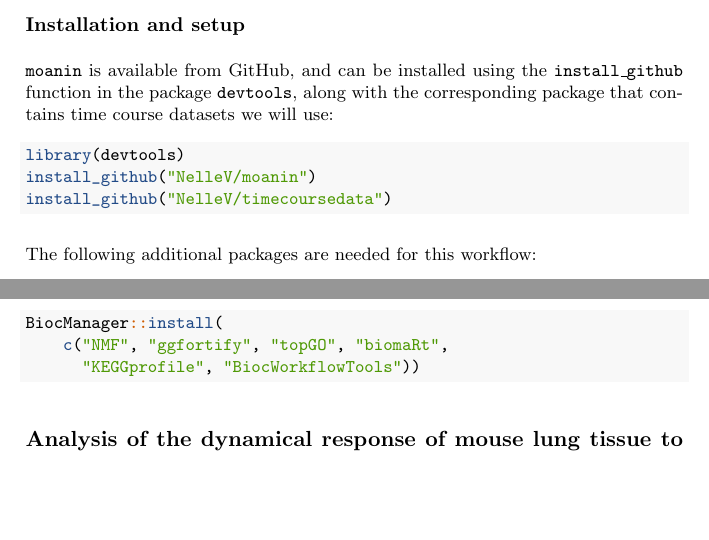
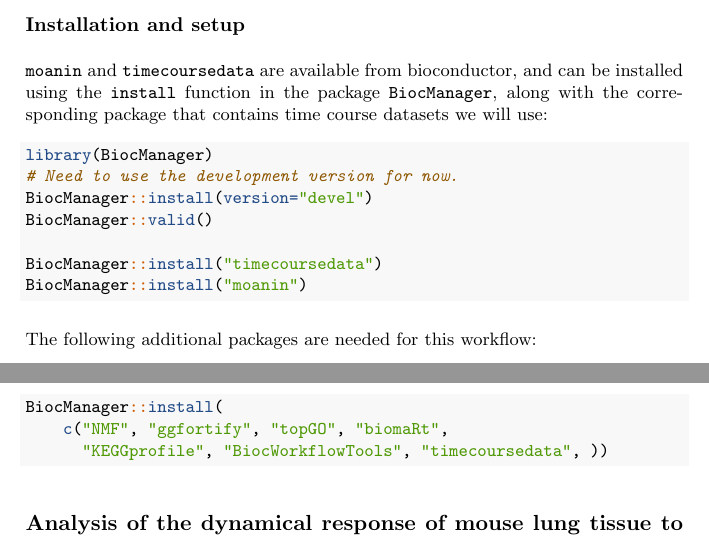
Before and after one commit to NelleV/2019timecourse-rnaseq-pipeline, a LaTeX paper (manuscript.tex): two parts of page 3 of 29, joined at a grey line, cut so that both start at the same text, the shorter picture padded with empty space. Compiled offline with pdfLaTeX; a LaTeX package or settings file that is missing is left out.

```diff
--- a/manuscript.tex
+++ b/manuscript.tex
@@ -193,13 +191,19 @@
 \hypertarget{installation-and-setup}{%
 \subsection{Installation and setup}\label{installation-and-setup}}
 
-\texttt{moanin} is available from GitHub, and can be installed using the \texttt{install\_github} function in the package \texttt{devtools}, along with the corresponding package that contains time course datasets we will use:
-
-\begin{Shaded}
-\begin{Highlighting}[]
-\KeywordTok{library}\NormalTok{(devtools)}
-\KeywordTok{install_github}\NormalTok{(}\StringTok{"NelleV/moanin"}\NormalTok{)}
-\KeywordTok{install_github}\NormalTok{(}\StringTok{"NelleV/timecoursedata"}\NormalTok{)}
+\texttt{moanin} and \texttt{timecoursedata} are available from bioconductor, and can be
+installed using the \texttt{install} function in the package \texttt{BiocManager}, along
+with the corresponding package that contains time course datasets we will use:
+
+\begin{Shaded}
+\begin{Highlighting}[]
+\KeywordTok{library}\NormalTok{(BiocManager)}
+\CommentTok{# Need to use the development version for now.}
+\NormalTok{BiocManager}\OperatorTok{::}\KeywordTok{install}\NormalTok{(}\DataTypeTok{version=}\StringTok{"devel"}\NormalTok{)}
+\NormalTok{BiocManager}\OperatorTok{::}\KeywordTok{valid}\NormalTok{()}
+
+\NormalTok{BiocManager}\OperatorTok{::}\KeywordTok{install}\NormalTok{(}\StringTok{"timecoursedata"}\NormalTok{)}
+\NormalTok{BiocManager}\OperatorTok{::}\KeywordTok{install}\NormalTok{(}\StringTok{"moanin"}\NormalTok{)}
 \end{Highlighting}
 \end{Shaded}
 
@@ -229,7 +233,7 @@
 \begin{Highlighting}[]
 \NormalTok{BiocManager}\OperatorTok{::}\KeywordTok{install}\NormalTok{(}
     \KeywordTok{c}\NormalTok{(}\StringTok{"NMF"}\NormalTok{, }\StringTok{"ggfortify"}\NormalTok{, }\StringTok{"topGO"}\NormalTok{, }\StringTok{"biomaRt"}\NormalTok{,}
-      \StringTok{"KEGGprofile"}\NormalTok{, }\StringTok{"BiocWorkflowTools"}\NormalTok{))}
+      \StringTok{"KEGGprofile"}\NormalTok{, }\StringTok{"BiocWorkflowTools"}\NormalTok{, }\StringTok{"timecoursedata"}\NormalTok{, ))}
 \end{Highlighting}
 \end{Shaded}
 
```
Also changed, not shown: manuscript_files/figure-latex/averageSilhouetteMethod-1.pdf, manuscript_files/figure-latex/confusionMatrix-1.pdf, manuscript_files/figure-latex/correlationPlot-1.pdf, manuscript_files/figure-latex/deTimeDist-1.pdf, manuscript_files/figure-latex/elbowMethod-1.pdf, manuscript_files/figure-latex/geneVarHist-1.pdf, manuscript_files/figure-latex/genesVsCentroids-1.pdf, manuscript_files/figure-latex/kmeansVsScore-1.pdf, manuscript_files/figure-latex/pcaPlots-1.pdf, manuscript_files/figure-latex/plotModelExplorer-1.pdf, manuscript_files/figure-latex/plotModelExplorerZoom-1.pdf, manuscript_files/figure-latex/showMissingDEGenes-1.pdf, manuscript_files/figure-latex/timeSignifPerTime-1.pdf, manuscript_files/figure-latex/topLogFold-1.pdf, 6 more files.
